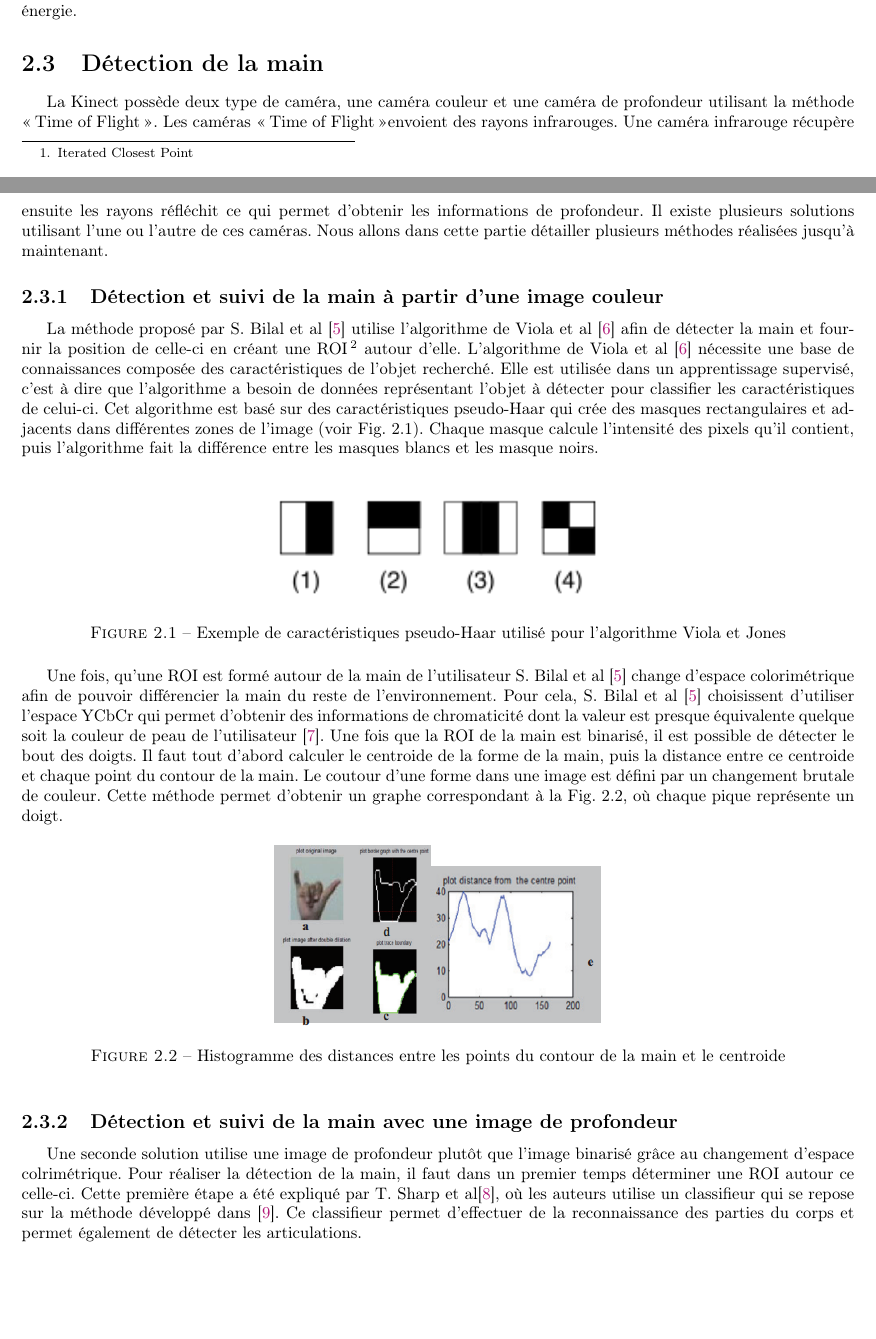
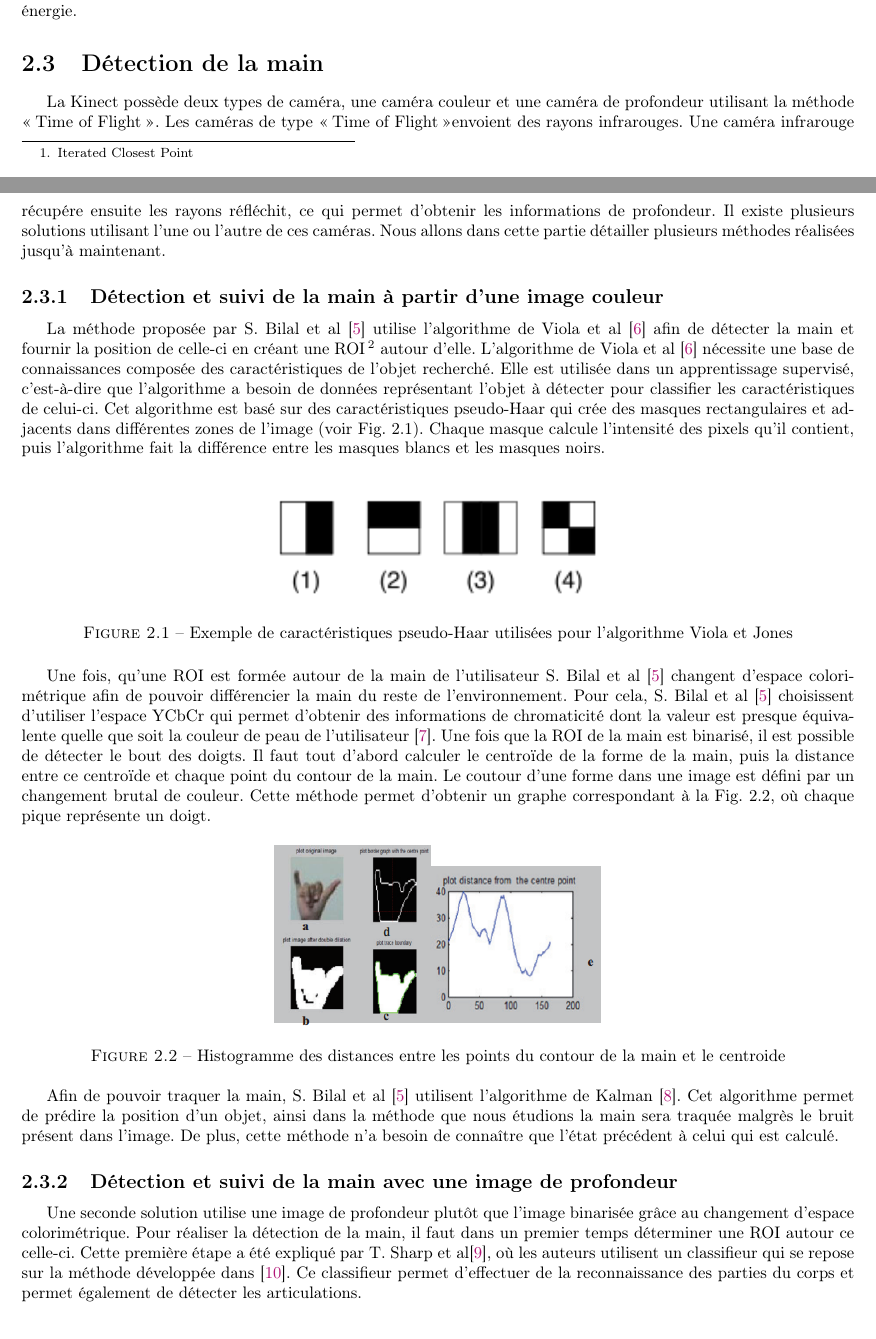
Before and after one commit to agoryu/PJS, a LaTeX document (edla/main.tex, which reads edla/solution.tex): two parts of pages 6 and 7 of 11, joined at a grey line, cut so that both start at the same text. Compiled offline with pdfLaTeX.

Commit message:
correction orthographe de la 1er partie elliot

```diff
--- a/edla/solution.tex
+++ b/edla/solution.tex
@@ -44,35 +44,36 @@ Cette méthode se repose sur le calcul de la fonction énergie.
 
 \section{Détection de la main}
 
-La Kinect possède deux type de caméra, une caméra couleur et une caméra de profondeur utilisant la méthode
-\og Time of Flight \fg. Les caméras \og Time of Flight \fg envoient des rayons infrarouges. Une caméra infrarouge
-récupère ensuite les rayons réfléchit ce qui permet d'obtenir les informations de profondeur.
+La Kinect possède deux types de caméra, une caméra couleur et une caméra de profondeur utilisant la méthode
+\og Time of Flight \fg. Les caméras de type \og Time of Flight \fg envoient des rayons infrarouges. Une caméra infrarouge
+récupére ensuite les rayons réfléchit, ce qui permet d'obtenir les informations de profondeur.
 Il existe plusieurs solutions utilisant l'une ou l'autre de ces caméras. Nous allons
 dans cette partie détailler plusieurs méthodes réalisées jusqu'à maintenant.
 
 \subsection{Détection et suivi de la main à partir d'une image couleur}
-La méthode proposé par S. Bilal et al \cite{haarlike} utilise l'algorithme de Viola et al \cite{viola2001jones} afin
+La méthode proposée par S. Bilal et al \cite{haarlike} utilise l'algorithme de Viola et al \cite{viola2001jones} afin
 de détecter la main et fournir la position de celle-ci en créant une ROI\footnote{Region Of Interest} autour d'elle.
 L'algorithme de Viola et al \cite{viola2001jones} nécessite une
 base de connaissances composée des caractéristiques de l'objet recherché. Elle est utilisée dans un
-apprentissage supervisé, c'est à dire que l'algorithme a besoin de données représentant
+apprentissage supervisé, c'est-à-dire que l'algorithme a besoin de données représentant
 l'objet à détecter pour classifier les caractéristiques de celui-ci. Cet algorithme est basé sur des caractéristiques
 pseudo-Haar qui crée des masques rectangulaires et adjacents dans différentes zones de l'image (voir Fig. \ref{fig:pseudo_haar}).
-Chaque masque calcule l'intensité des pixels qu'il contient, puis l'algorithme fait la différence entre les masques blancs et les masque noirs.\\
+Chaque masque calcule l'intensité des pixels qu'il contient, puis l'algorithme fait la différence entre les masques blancs et
+les masques noirs.\\
 
 \begin{figure}[!h]
 \center
 \includegraphics[width=7cm]{images/pseudo_haar.png}
-\caption{Exemple de caractéristiques pseudo-Haar utilisé pour l'algorithme Viola et Jones}
+\caption{Exemple de caractéristiques pseudo-Haar utilisées pour l'algorithme Viola et Jones}
 \label{fig:pseudo_haar}
 \end{figure}
 
-Une fois, qu'une ROI est formé autour de la main de l'utilisateur S. Bilal et al \cite{haarlike} change d'espace colorimétrique
+Une fois, qu'une ROI est formée autour de la main de l'utilisateur S. Bilal et al \cite{haarlike} changent d'espace colorimétrique
 afin de pouvoir différencier la main du reste de l'environnement. Pour cela, S. Bilal et al \cite{haarlike} choisissent
 d'utiliser l'espace YCbCr qui permet d'obtenir des informations de chromaticité dont la valeur est presque équivalente
-quelque soit la couleur de peau de l'utilisateur \cite{yoo1999fast}. Une fois que la ROI de la main est binarisé, il est possible
-de détecter le bout des doigts. Il faut tout d'abord calculer le centroide de la forme de la main, puis la distance entre
-ce centroide et chaque point du contour de la main. Le coutour d'une forme dans une image est défini par un changement brutale
+quelle que soit la couleur de peau de l'utilisateur \cite{yoo1999fast}. Une fois que la ROI de la main est binarisé, il est possible
+de détecter le bout des doigts. Il faut tout d'abord calculer le centroïde de la forme de la main, puis la distance entre
+ce centroïde et chaque point du contour de la main. Le coutour d'une forme dans une image est défini par un changement brutal
 de couleur. Cette méthode permet d'obtenir un graphe correspondant à la Fig. \ref{fig:handHisto}, où chaque pique représente un doigt.
 
 \begin{figure}[!h]
@@ -82,15 +83,18 @@ de couleur. Cette méthode permet d'obtenir un graphe correspondant à la Fig. \
 \label{fig:handHisto}
 \end{figure}
 
-%TODO ajout du suivi de la main avec kalman
+Afin de pouvoir traquer la main, S. Bilal et al \cite{haarlike} utilisent l'algorithme de Kalman \cite{kalman}.
+Cet algorithme permet de prédire la position d'un objet, ainsi dans la méthode que nous étudions la main sera traquée malgrès
+le bruit présent dans l'image. De plus, cette méthode n'a besoin de connaître que l'état précédent à celui
+qui est calculé.
 
 \subsection{Détection et suivi de la main avec une image de profondeur}
-Une seconde solution utilise une image de profondeur plutôt que l'image binarisé grâce au changement d'espace colrimétrique.
+Une seconde solution utilise une image de profondeur plutôt que l'image binarisée grâce au changement d'espace colorimétrique.
 Pour réaliser la détection de la main, il faut dans un premier temps déterminer une ROI
-autour ce celle-ci. Cette première étape a été expliqué par T. Sharp et al\cite{export:238453}, où les auteurs utilise un classifieur
-qui se repose sur la méthode développé dans \cite{export:145347}. Ce classifieur permet d'effectuer de la reconnaissance
+autour ce celle-ci. Cette première étape a été expliqué par T. Sharp et al\cite{export:238453}, où les auteurs utilisent un classifieur
+qui se repose sur la méthode développée dans \cite{export:145347}. Ce classifieur permet d'effectuer de la reconnaissance
 des parties du corps et permet également de détecter les articulations.
-
+%TODO essayer d'expliquer mieu le fonctionnement de kinect
 \begin{figure}[!h]
  \begin{center}
   \includegraphics[width=7cm]{images/bodyrecognition.png}
```
Also changed, not shown: edla/biblio.bib (+11 -0 lines).
